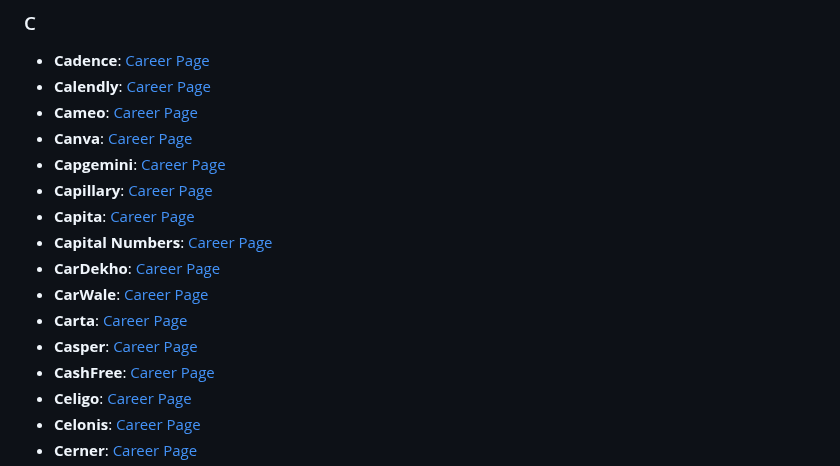
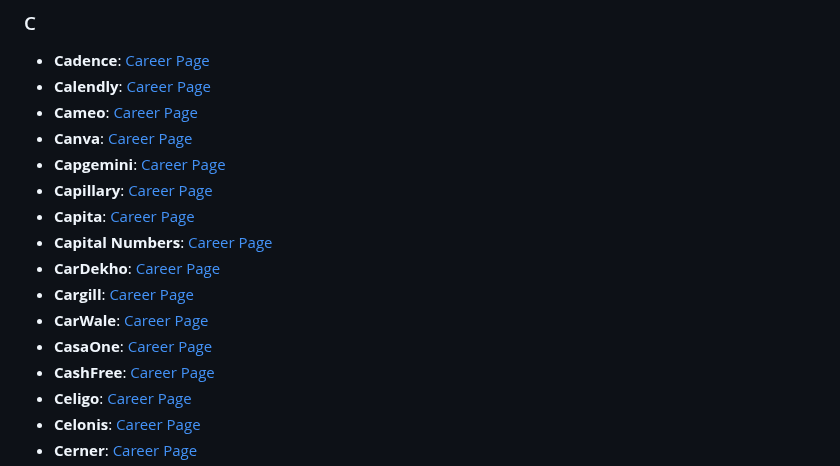
Before and after one commit to krshubham-1514/top-companies-career-pages, a Markdown page: README.md, the part around the change. Drawn GitHub-style.

Commit message:
added new company (#10)
Co-authored-by: Naman Jain <namanjain1570@gmail.com>

```diff
--- a/README.md
+++ b/README.md
@@ -107,11 +107,11 @@ This is a comprehensive list of companies worldwide along with their career page
 - **Capgemini**: [Career Page](https://www.capgemini.com/careers/)
 - **Capillary**: [Career Page](https://capillarytech.skillate.com/)
 - **Capita**: [Career Page](https://www.capita.com/careers)
-- **Capital Numbers**: [Career Page](https://www.capitalnumbers.com/careers.php)
-- **CarDekho**: [Career Page](https://careers.cardekho.com/)
-- **CarWale**: [Career Page](https://www.carwale.com/career/)
-- **Carta**: [Career Page](https://carta.com/careers/)
-- **Casper**: [Career Page](https://casper.com/careers/)
+- **Capital Numbers**: [Career Page](https://www.capitalnumbers.com/careers)
+- **CarDekho**: [Career Page](https://www.cardekho.com/careers)
+- **Cargill**: [Career Page](https://careers.cargill.com/en)
+- **CarWale**: [Career Page](https://www.carwale.com/careers/)
+- **CasaOne**: [Career Page](https://www.casaone.com/careers)
 - **CashFree**: [Career Page](https://www.cashfree.com/careers)
 - **Celigo**: [Career Page](https://www.celigo.com/careers/)
 - **Celonis**: [Career Page](https://www.celonis.com/careers/)
```
